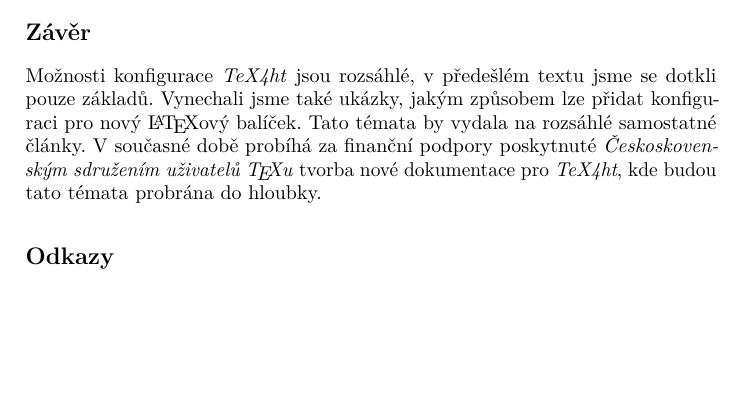
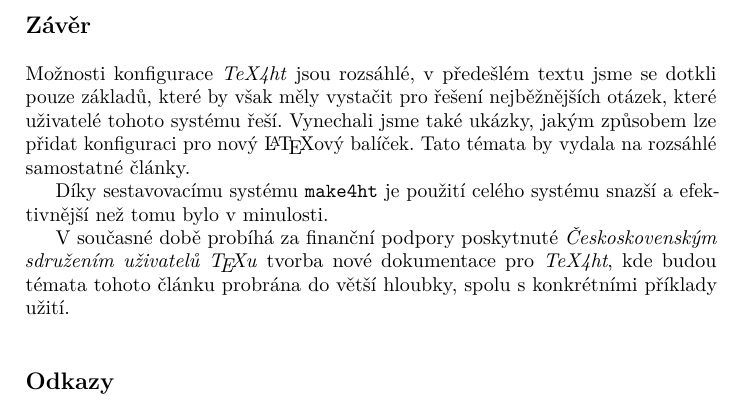
Before and after one commit to michal-h21/clanky, a LaTeX document (prezentace-tex4ht-cstug-2018/hoftich_tex4ht_2018.tex): part of page 10 of 10 before the commit and part of page 10 of 11 after it, cut so that both start at the same text, the shorter picture padded with empty space. Compiled offline with pdfLaTeX.

Commit message:
záver hotový

```diff
--- a/prezentace-tex4ht-cstug-2018/hoftich_tex4ht_2018.tex
+++ b/prezentace-tex4ht-cstug-2018/hoftich_tex4ht_2018.tex
@@ -540,13 +540,18 @@ konvertor z~DVI do obrazových souborů, typicky \nazev{Dvipng} nebo
 \section{Závěr}
 
 Možnosti konfigurace \nazev{TeX4ht} jsou rozsáhlé, v~předešlém textu jsme se
-dotkli pouze základů. Vynechali jsme také ukázky, jakým způsobem lze přidat
-konfiguraci pro nový \LaTeX ový balíček. Tato témata by vydala na rozsáhlé
-samostatné články. V~současné době probíhá za finanční podpory poskytnuté
-\nazev{Českoskovenským sdružením uživatelů \TeX u} tvorba nové dokumentace pro
-\nazev{TeX4ht}, kde budou tato témata probrána do hloubky.
+dotkli pouze základů, které by však měly vystačit pro řešení nejběžnějších
+otázek, které uživatelé tohoto systému řeší. Vynechali jsme také ukázky, jakým
+způsobem lze přidat konfiguraci pro nový \LaTeX ový balíček. Tato témata by
+vydala na rozsáhlé samostatné články.
 
+Díky sestavovacímu systému \prikaz{make4ht} je použití celého systému snazší a
+efektivnější než tomu bylo v~minulosti.
 
+V~současné době probíhá za finanční podpory poskytnuté \nazev{Českoskovenským
+sdružením uživatelů \TeX u} tvorba nové dokumentace pro \nazev{TeX4ht}, kde
+budou témata tohoto článku probrána do větší hloubky, spolu s~konkrétními
+příklady užití.
 
 
 \printbibliography
```
